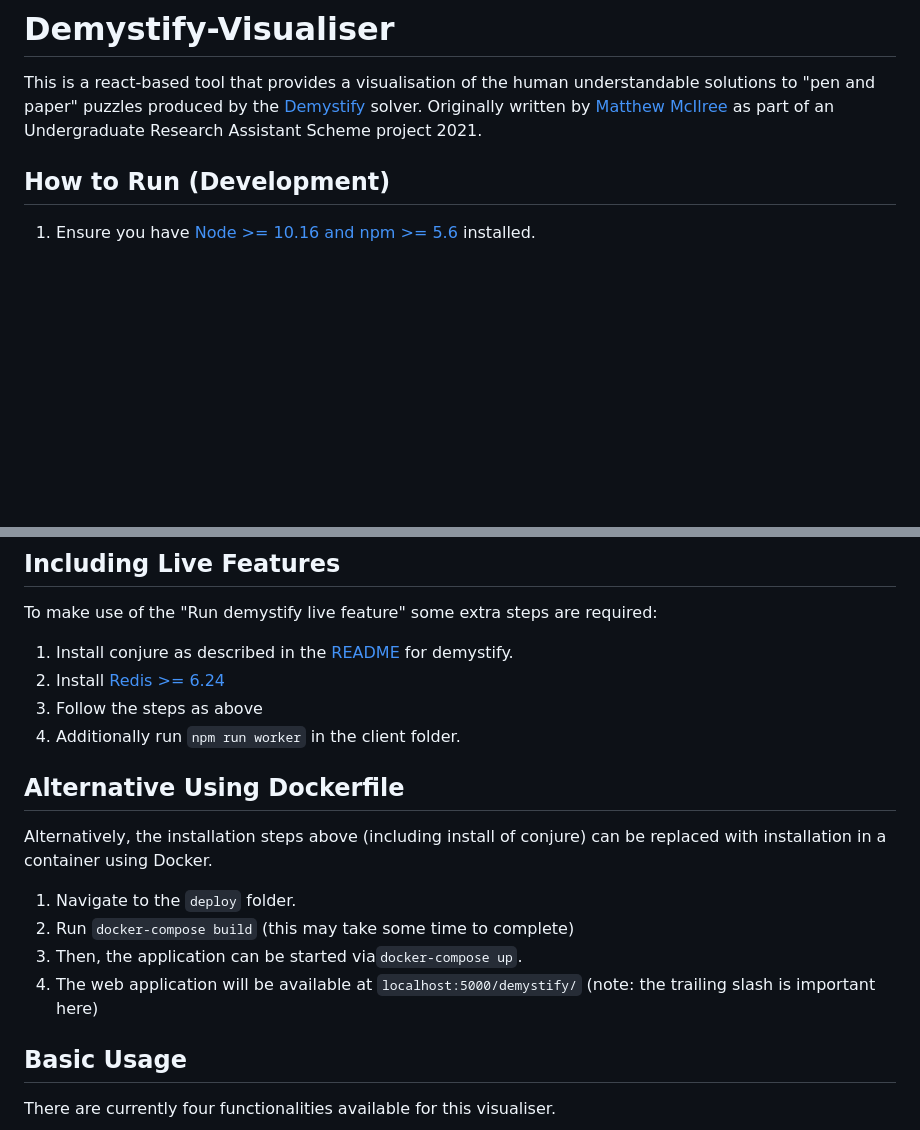
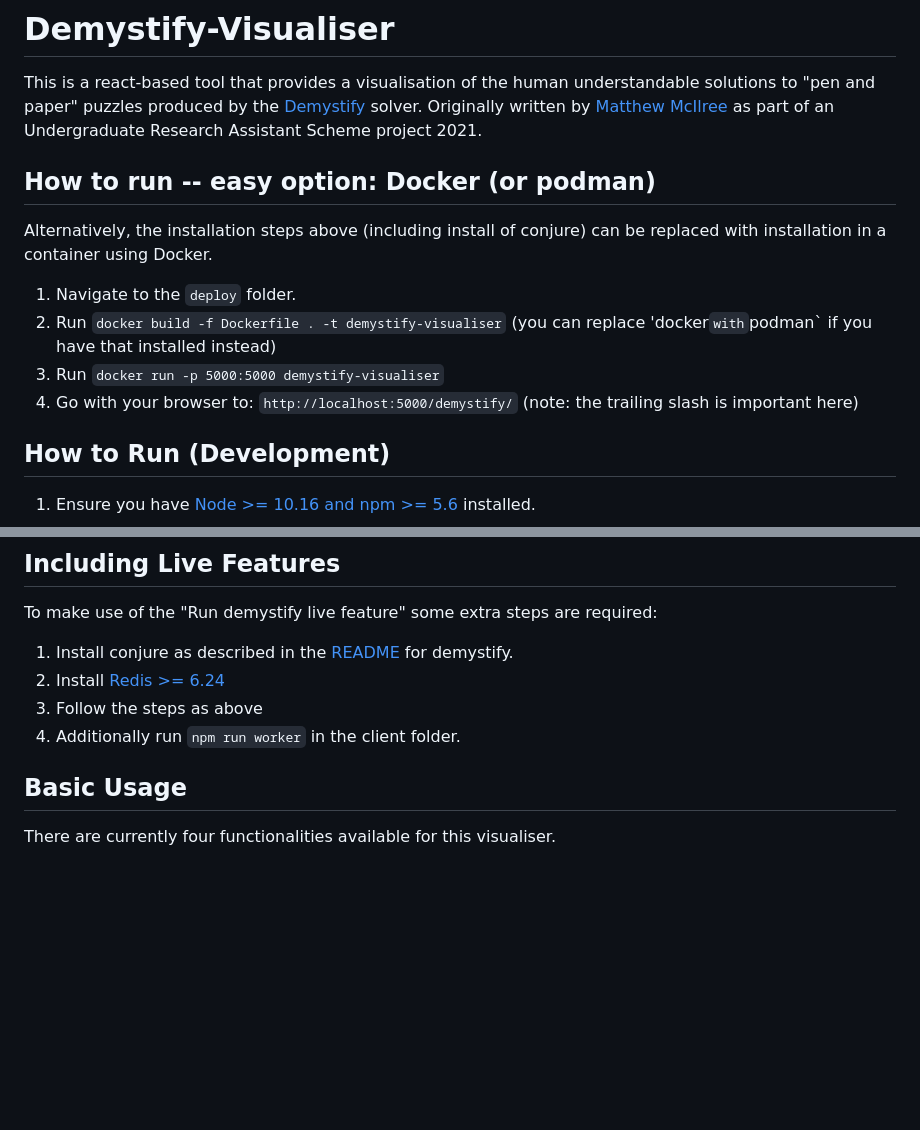
Before and after one commit to stacs-cp/Demystify-Visualiser, a Markdown page: README.md, 2 parts joined by grey strips. Rendered like a GitHub page; blank space fills up the shorter version.

Commit message:
Update README with Docker usage instructions
Added Docker installation instructions and removed alternative Dockerfile section.

```diff
--- a/README.md
+++ b/README.md
@@ -1,6 +1,16 @@
 # Demystify-Visualiser
 
 This is a react-based tool that provides a visualisation of the human understandable solutions to "pen and paper" puzzles produced by the [Demystify](https://github.com/stacs-cp/demystify) solver. Originally written by [Matthew McIlree](https://github.com/mmcilree) as part of an Undergraduate Research Assistant Scheme project 2021.
+
+## How to run -- easy option: Docker (or podman)
+
+Alternatively, the installation steps above (including install of conjure) can be replaced with installation in a container using Docker.
+
+1. Navigate to the `deploy` folder.
+2. Run `docker build -f Dockerfile . -t demystify-visualiser` (you can replace 'docker` with `podman` if you have that installed instead)
+3. Run `docker run -p 5000:5000 demystify-visualiser`
+4. Go with your browser to: `http://localhost:5000/demystify/` (note: the trailing slash is important here)
+
 
 ## How to Run (Development)
 
@@ -38,15 +48,6 @@ To make use of the "Run demystify live feature" some extra steps are required:
 2. Install [Redis >= 6.24](https://redis.io/download)
 3. Follow the steps as above
 4. Additionally run `npm run worker` in the client folder.
-
-## Alternative Using Dockerfile
-
-Alternatively, the installation steps above (including install of conjure) can be replaced with installation in a container using Docker.
-
-1. Navigate to the `deploy` folder.
-2. Run `docker-compose build` (this may take some time to complete)
-3. Then, the application can be started via`docker-compose up`.
-4. The web application will be available at `localhost:5000/demystify/` (note: the trailing slash is important here)
 
 ## Basic Usage
 
```
